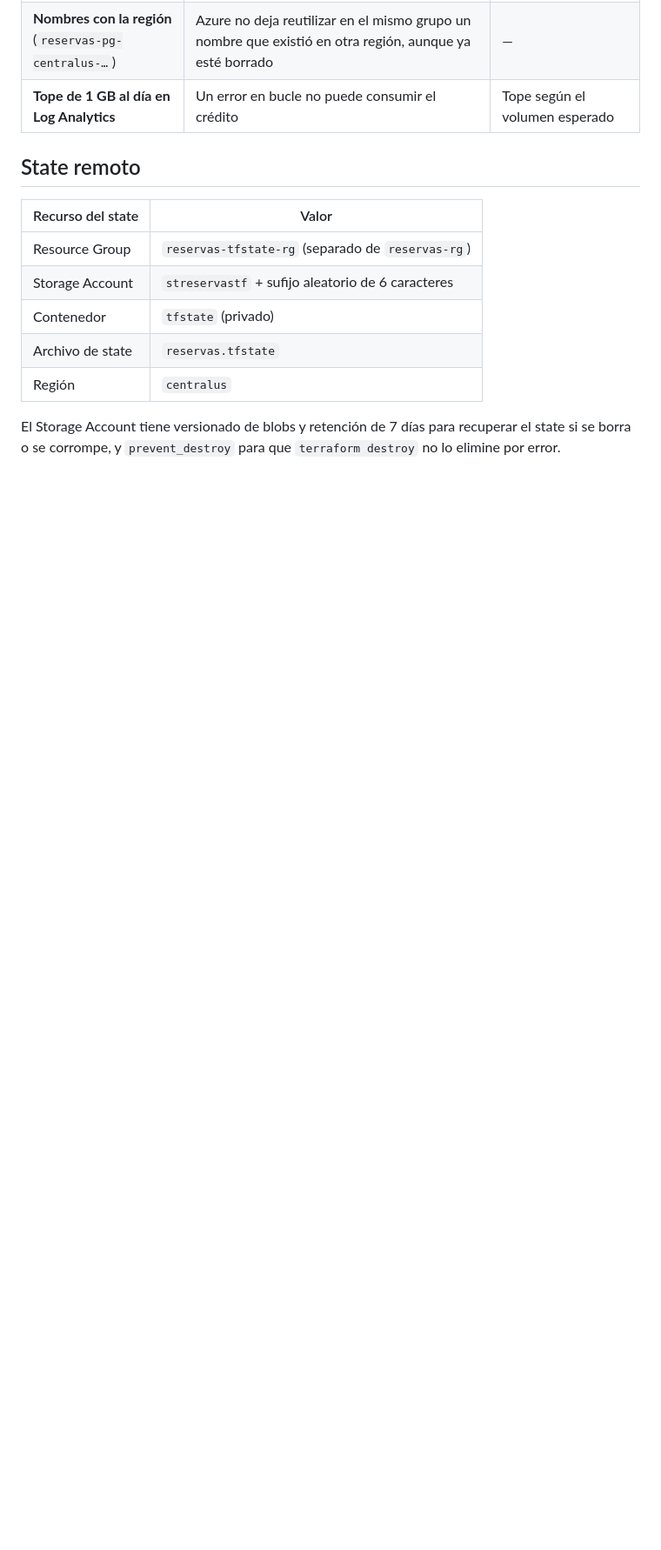
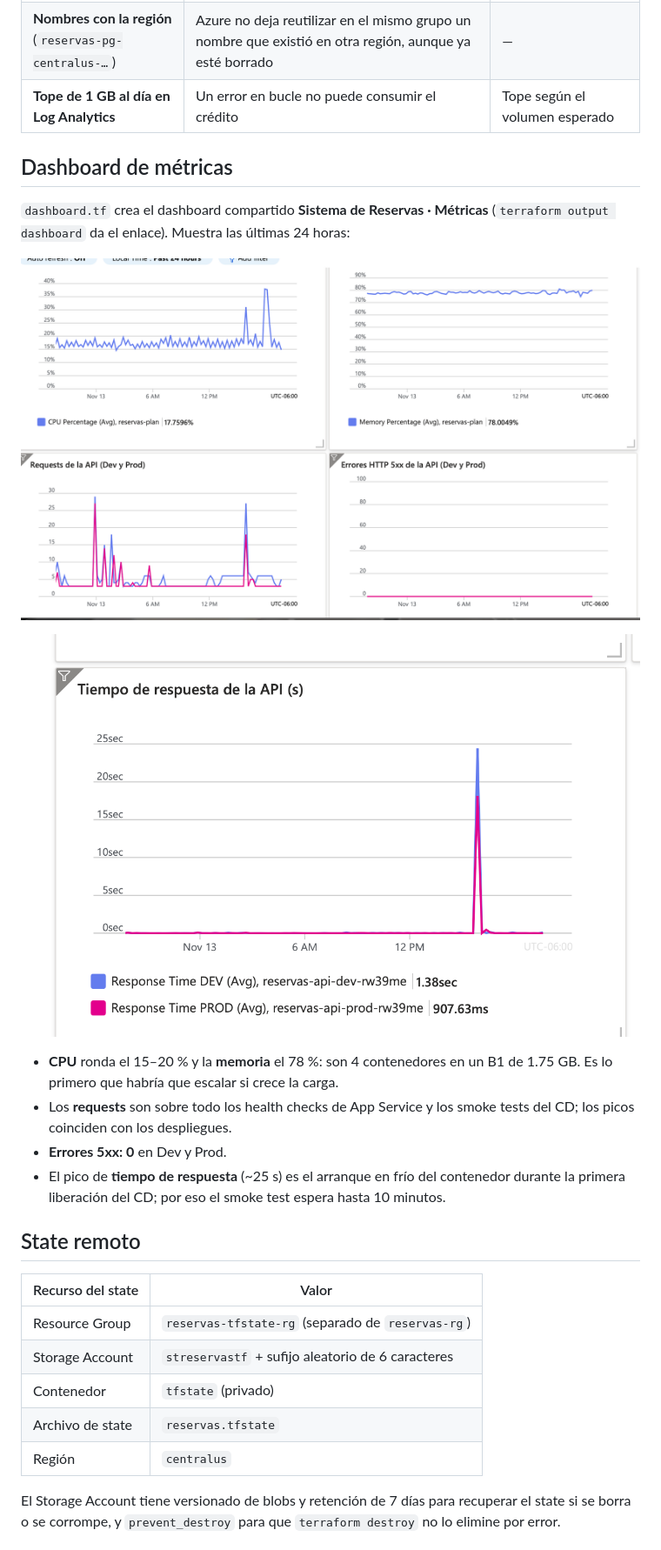
Before and after one commit to Andy-752109/sistema-reservas-infra, a Markdown page: README.md, the part around one of its changes. Shown at 87% size. Drawn GitHub-style; pictures changed too: docs/dashboard-plan-y-api.png (added), docs/dashboard-tiempo-respuesta.png (added); blank space fills up the shorter version.

Commit message:
feat: dashboard de métricas en Azure como código (#60)
dashboard.tf crea un dashboard compartido del portal con CPU y memoria del
App Service Plan y requests, errores 5xx y tiempo de respuesta de la API en
Dev y Prod. Agrega el output dashboard y las capturas en docs/.

```diff
--- a/README.md
+++ b/README.md
@@ -53,6 +54,19 @@ El proyecto es académico: un solo usuario a la vez y sin tráfico real. Se elig
 | **PostgreSQL en Central US** | West US 3 rechazó B1ms con `SkuNotAvailable` (falta de capacidad para la suscripción), aunque la consulta de SKUs lo mostraba disponible. En Central US sí se crea. La API consulta la base desde otra región: unos 35 ms más por consulta, imperceptible para un usuario | Base y API en la misma región |
 | **Nombres con la región** (`reservas-pg-centralus-…`) | Azure no deja reutilizar en el mismo grupo un nombre que existió en otra región, aunque ya esté borrado | — |
 | **Tope de 1 GB al día en Log Analytics** | Un error en bucle no puede consumir el crédito | Tope según el volumen esperado |
+
+## Dashboard de métricas
+
+`dashboard.tf` crea el dashboard compartido **Sistema de Reservas · Métricas** (`terraform output dashboard` da el enlace). Muestra las últimas 24 horas:
+
+![CPU y memoria del plan; requests y errores 5xx de la API](docs/dashboard-plan-y-api.png)
+
+![Tiempo de respuesta de la API en Dev y Prod](docs/dashboard-tiempo-respuesta.png)
+
+- **CPU** ronda el 15–20 % y la **memoria** el 78 %: son 4 contenedores en un B1 de 1.75 GB. Es lo primero que habría que escalar si crece la carga.
+- Los **requests** son sobre todo los health checks de App Service y los smoke tests del CD; los picos coinciden con los despliegues.
+- **Errores 5xx: 0** en Dev y Prod.
+- El pico de **tiempo de respuesta** (~25 s) es el arranque en frío del contenedor durante la primera liberación del CD; por eso el smoke test espera hasta 10 minutos.
 
 ## State remoto
 
```
Also changed, not shown: other parts of README.md (+2 -0 lines), 2 other files.
